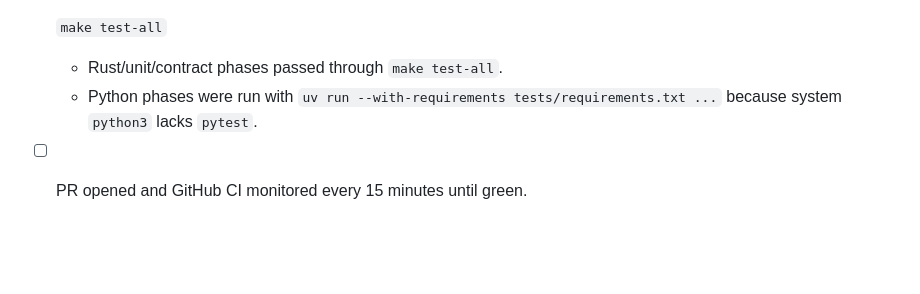
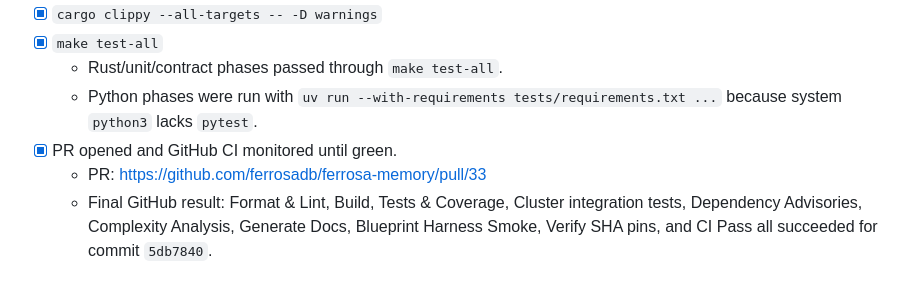
Before and after one commit to ferrosadb/ferrosa-memory, a Markdown page: specs/todo/streaming-audit-bugfix-checklist.md, the part around the change. Drawn GitHub-style; blank space fills up the shorter version.

Commit message:
docs: record streaming audit ci status

```diff
--- a/specs/todo/streaming-audit-bugfix-checklist.md
+++ b/specs/todo/streaming-audit-bugfix-checklist.md
@@ -79,4 +79,6 @@ Goal: fix the concrete rust-streaming audit findings with tests first, run local
 - [x] `make test-all`
   - Rust/unit/contract phases passed through `make test-all`.
   - Python phases were run with `uv run --with-requirements tests/requirements.txt ...` because system `python3` lacks `pytest`.
-- [ ] PR opened and GitHub CI monitored every 15 minutes until green.
+- [x] PR opened and GitHub CI monitored until green.
+  - PR: https://github.com/ferrosadb/ferrosa-memory/pull/33
+  - Final GitHub result: Format & Lint, Build, Tests & Coverage, Cluster integration tests, Dependency Advisories, Complexity Analysis, Generate Docs, Blueprint Harness Smoke, Verify SHA pins, and CI Pass all succeeded for commit `5db7840`.
```
